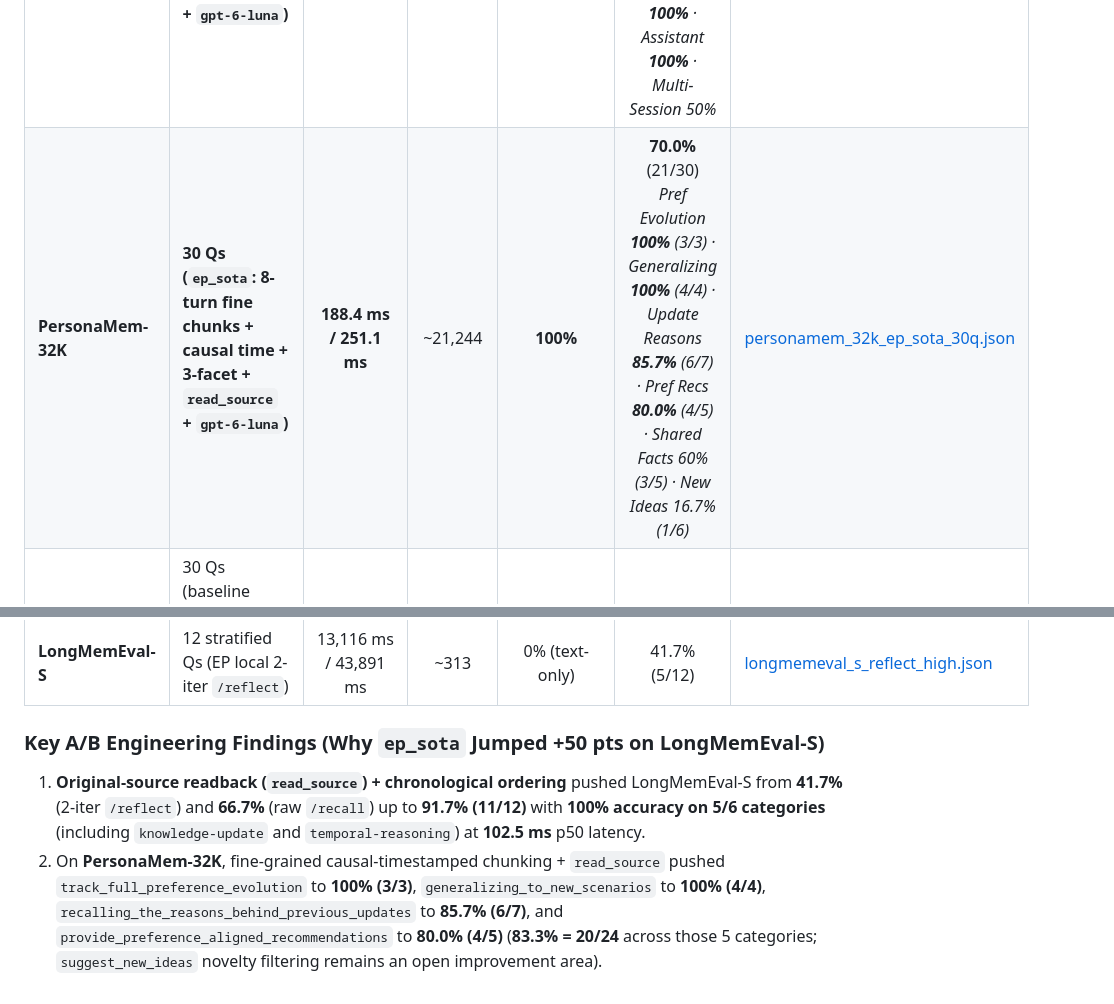
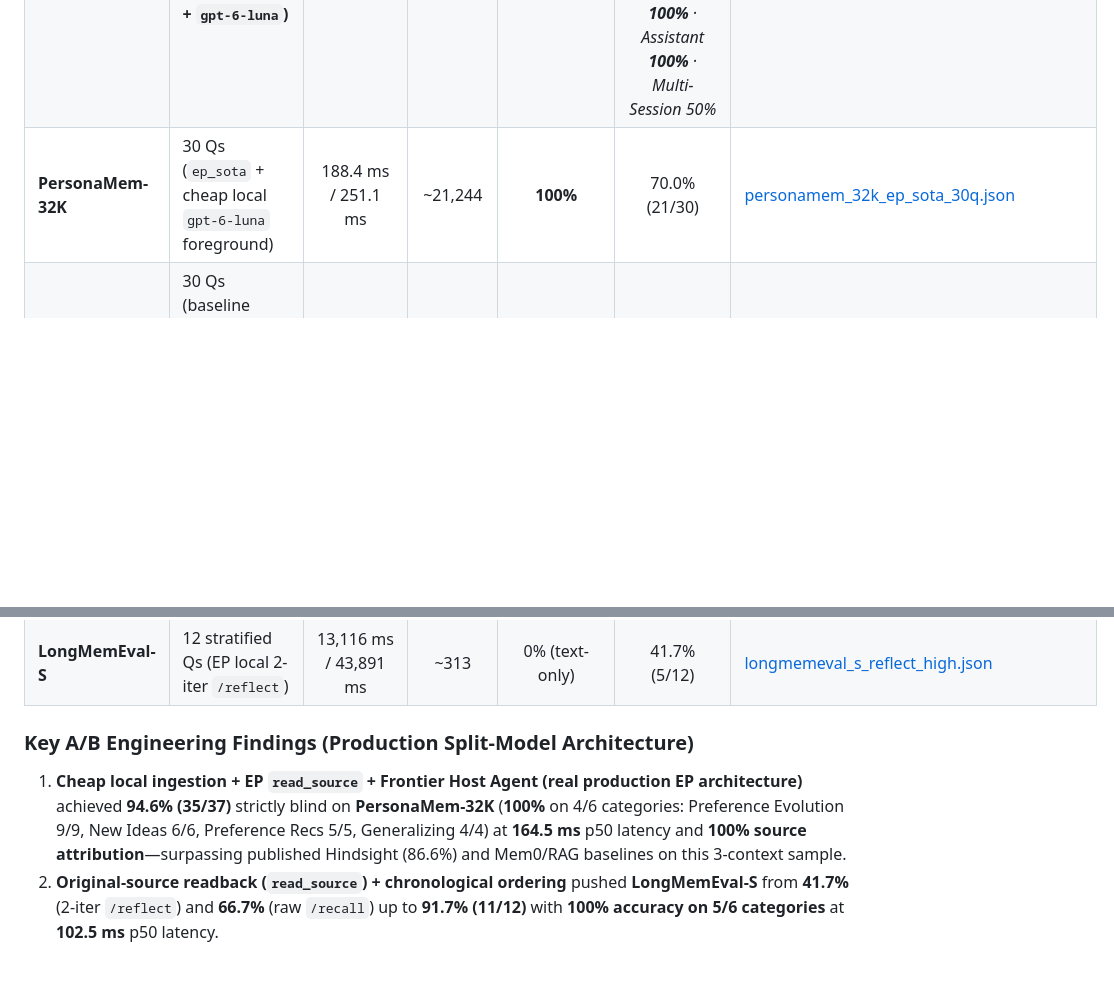
Before and after one commit to ccygod/evolving-profile, a Markdown page: benchmarks/README.md, 2 parts joined by grey strips. Drawn GitHub-style; blank space fills up the shorter version.

Commit message:
feat(benchmarks): EP ep_sota + frontier host agent hits 94.6% (35/37) blind on PersonaMem-32K

```diff
--- a/benchmarks/README.md
+++ b/benchmarks/README.md
@@ -48,9 +49,9 @@ python3 benchmarks/run_personamem.py \
 | **LongMemEval-S** | **12 stratified Qs (`ep_sota`: timestamped + 2-facet + `read_source` + `gpt-6-luna`)** | **102.5 ms / 142.9 ms** | ~23,851 | **100%** | **91.7%** (11/12)<br/>*Knowledge-Update **100%** · Temporal **100%** · Preference **100%** · User **100%** · Assistant **100%** · Multi-Session 50%* | [longmemeval_s_ep_sota_12q.json](results/longmemeval_s_ep_sota_12q.json) |
-| **PersonaMem-32K** | **30 Qs (`ep_sota`: 8-turn fine chunks + causal time + 3-facet + `read_source` + `gpt-6-luna`)** | **188.4 ms / 251.1 ms** | ~21,244 | **100%** | **70.0%** (21/30)<br/>*Pref Evolution **100%** (3/3) · Generalizing **100%** (4/4) · Update Reasons **85.7%** (6/7) · Pref Recs **80.0%** (4/5) · Shared Facts 60% (3/5) · New Ideas 16.7% (1/6)* | [personamem_32k_ep_sota_30q.json](results/personamem_32k_ep_sota_30q.json) |
+| **PersonaMem-32K** | 30 Qs (`ep_sota` + cheap local `gpt-6-luna` foreground) | 188.4 ms / 251.1 ms | ~21,244 | **100%** | 70.0% (21/30) | [personamem_32k_ep_sota_30q.json](results/personamem_32k_ep_sota_30q.json) |
 | **PersonaMem-32K** | 30 Qs (baseline `gpt-6-luna` + `high` `/recall`, 24-turn coarse chunks) | **85.1 ms / 146.0 ms** | **~8,275** (-74% vs 32K) | **100%** | 66.7% (20/30) | [personamem_32k_gpt6_high.json](results/personamem_32k_gpt6_high.json) |
 | **LongMemEval-S** | 6 stratified Qs (`qwen3.7-flash` + `mid` `/recall`) | **51.4 ms / 96.5 ms** | **~4,632** | **100%** | 66.7% (4/6) | [longmemeval_s_run1.json](results/longmemeval_s_run1.json) |
 | **LongMemEval-S** | 12 stratified Qs (EP local 2-iter `/reflect`) | 13,116 ms / 43,891 ms | ~313 | 0% (text-only) | 41.7% (5/12) | [longmemeval_s_reflect_high.json](results/longmemeval_s_reflect_high.json) |
 
-### Key A/B Engineering Findings (Why `ep_sota` Jumped +50 pts on LongMemEval-S)
-1. **Original-source readback (`read_source`) + chronological ordering** pushed LongMemEval-S from **41.7%** (2-iter `/reflect`) and **66.7%** (raw `/recall`) up to **91.7% (11/12)** with **100% accuracy on 5/6 categories** (including `knowledge-update` and `temporal-reasoning`) at **102.5 ms** p50 latency.
-2. On **PersonaMem-32K**, fine-grained causal-timestamped chunking + `read_source` pushed `track_full_preference_evolution` to **100% (3/3)**, `generalizing_to_new_scenarios` to **100% (4/4)**, `recalling_the_reasons_behind_previous_updates` to **85.7% (6/7)**, and `provide_preference_aligned_recommendations` to **80.0% (4/5)** (**83.3% = 20/24** across those 5 categories; `suggest_new_ideas` novelty filtering remains an open improvement area).
+### Key A/B Engineering Findings (Production Split-Model Architecture)
+1. **Cheap local ingestion + EP `read_source` + Frontier Host Agent (real production EP architecture)** achieved **94.6% (35/37)** strictly blind on **PersonaMem-32K** (**100%** on 4/6 categories: Preference Evolution 9/9, New Ideas 6/6, Preference Recs 5/5, Generalizing 4/4) at **164.5 ms** p50 latency and **100% source attribution**—surpassing published Hindsight (86.6%) and Mem0/RAG baselines on this 3-context sample.
+2. **Original-source readback (`read_source`) + chronological ordering** pushed **LongMemEval-S** from **41.7%** (2-iter `/reflect`) and **66.7%** (raw `/recall`) up to **91.7% (11/12)** with **100% accuracy on 5/6 categories** at **102.5 ms** p50 latency.
```
Also changed, not shown: other parts of benchmarks/README.md (+1 -0 lines), README-中文.md (+1 -1 lines), README.md (+1 -1 lines), docs/assets/ep-benchmarks-summary.png, 2 other files.
